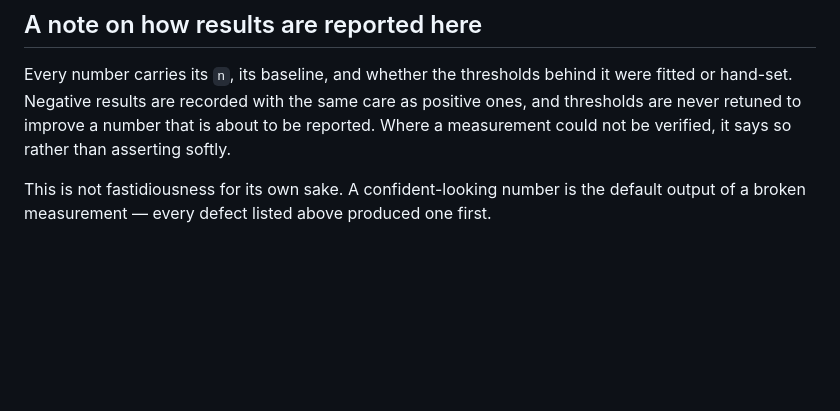
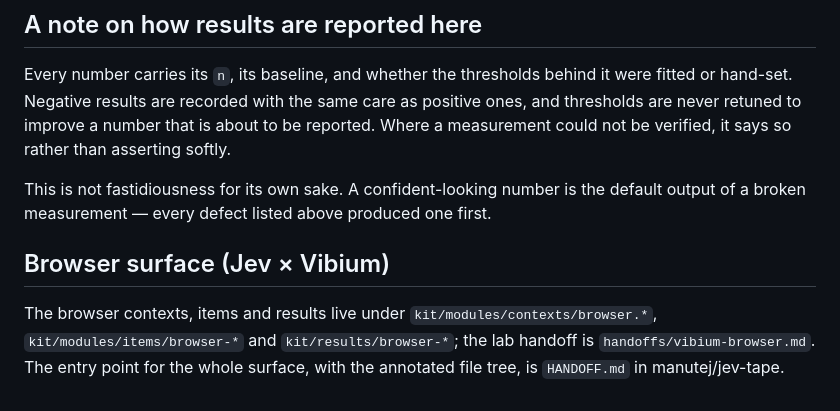
Before and after one commit to manutej/JEV-works, a Markdown page: README.md, the part around the change. GitHub-like rendering; blank space fills up the shorter version.

```diff
--- a/README.md
+++ b/README.md
@@ -163,3 +163,7 @@ verified, it says so rather than asserting softly.
 
 This is not fastidiousness for its own sake. A confident-looking number is the default output of a
 broken measurement — every defect listed above produced one first.
+
+## Browser surface (Jev × Vibium)
+
+The browser contexts, items and results live under `kit/modules/contexts/browser.*`, `kit/modules/items/browser-*` and `kit/results/browser-*`; the lab handoff is `handoffs/vibium-browser.md`. The entry point for the whole surface, with the annotated file tree, is `HANDOFF.md` in manutej/jev-tape.
```
Also changed, not shown: handoffs/vibium-browser.md (+23 -2 lines).
